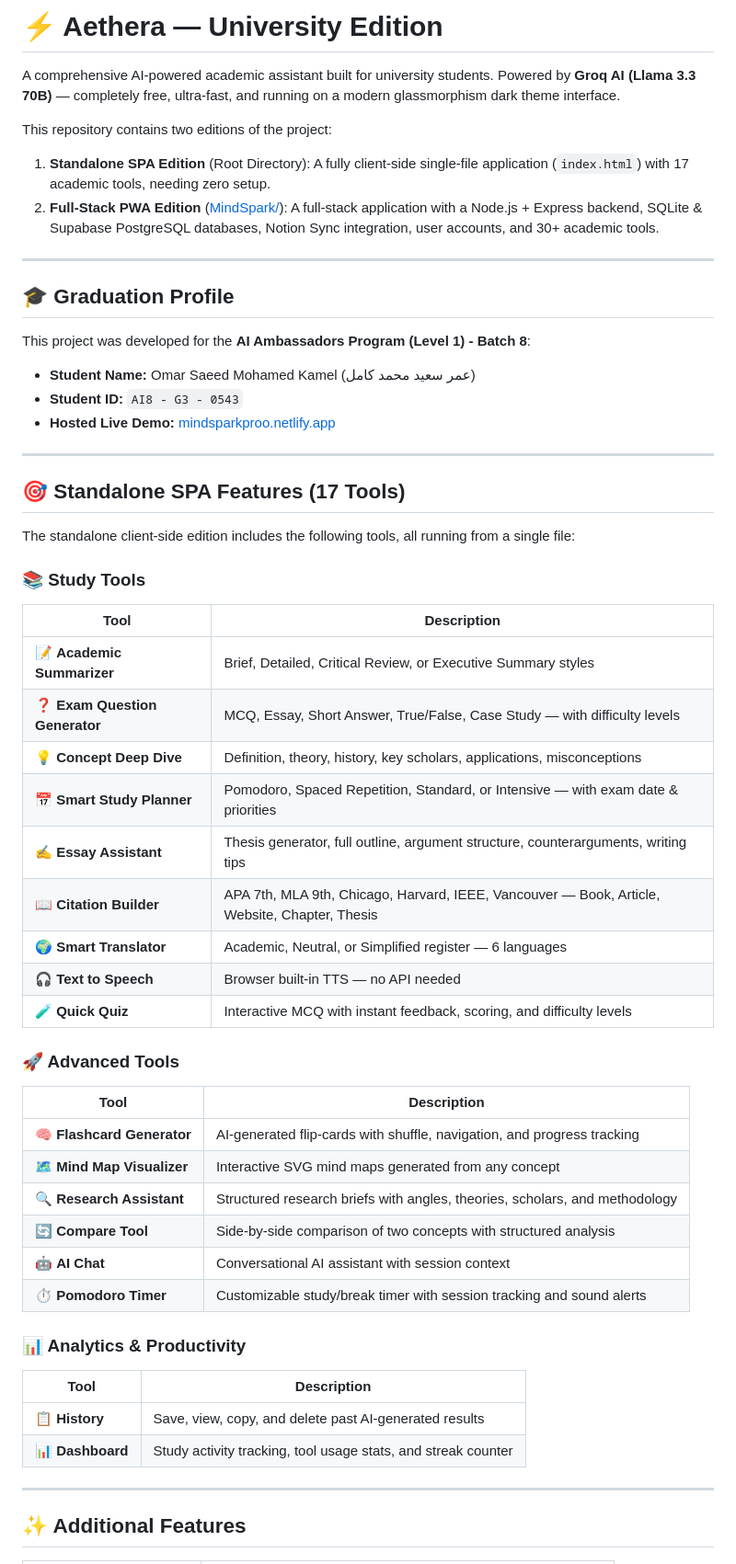
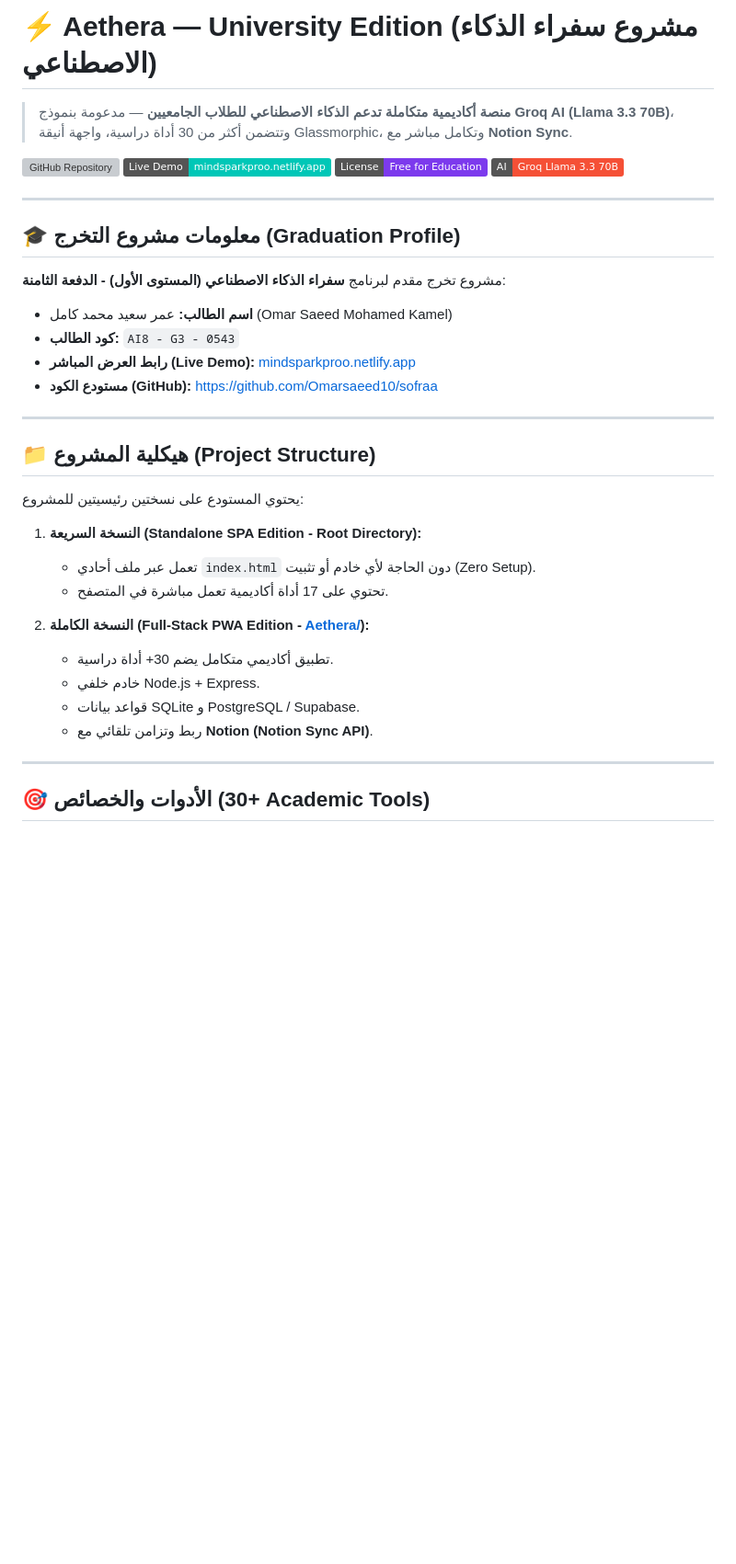
Before and after one commit to Omarsaeed10/Aethera, a Markdown page: README.md, the part around one of its changes. Shown at 92% size. Drawn GitHub-style; badges without logos; blank space fills up the shorter version; grey boxes are pictures that could not be loaded.

Commit message:
Update README with detailed project info and correct repo links

```diff
--- a/README.md
+++ b/README.md
@@ -1,55 +1,39 @@
-# ⚡ Aethera — University Edition
+# ⚡ Aethera — University Edition (مشروع سفراء الذكاء الاصطناعي)
 
-A comprehensive AI-powered academic assistant built for university students. Powered by **Groq AI (Llama 3.3 70B)** — completely free, ultra-fast, and running on a modern glassmorphism dark theme interface.
+> **منصة أكاديمية متكاملة تدعم الذكاء الاصطناعي للطلاب الجامعيين** — مدعومة بنموذج **Groq AI (Llama 3.3 70B)**، وتتضمن أكثر من 30 أداة دراسية، واجهة أنيقة Glassmorphic، وتكامل مباشر مع **Notion Sync**.
 
-This repository contains two editions of the project:
-1. **Standalone SPA Edition** (Root Directory): A fully client-side single-file application (`index.html`) with 17 academic tools, needing zero setup.
-2. **Full-Stack PWA Edition** ([MindSpark/](file:///d:/Projects/sofraa/MindSpark)): A full-stack application with a Node.js + Express backend, SQLite & Supabase PostgreSQL databases, Notion Sync integration, user accounts, and 30+ academic tools.
+[![GitHub Repository](https://img.shields.io/badge/GitHub-Omarsaeed10%2Fsofraa-181717?style=flat&logo=github)](https://github.com/Omarsaeed10/sofraa)
+[![Live Demo](https://img.shields.io/badge/Live%20Demo-mindsparkproo.netlify.app-00C7B7?style=flat&logo=netlify)](https://mindsparkproo.netlify.app/)
+[![License: Free for Education](https://img.shields.io/badge/License-Free%20for%20Education-7c3aed)](#-license)
+[![AI Engine](https://img.shields.io/badge/AI-Groq%20Llama%203.3%2070B-f55036?logo=groq)](https://groq.com/)
 
 ---
 
-## 🎓 Graduation Profile
-This project was developed for the **AI Ambassadors Program (Level 1) - Batch 8**:
-- **Student Name:** Omar Saeed Mohamed Kamel (عمر سعيد محمد كامل)
-- **Student ID:** `AI8 - G3 - 0543`
-- **Hosted Live Demo:** [mindsparkproo.netlify.app](https://mindsparkproo.netlify.app/)
+## 🎓 معلومات مشروع التخرج (Graduation Profile)
+
+مشروع تخرج مقدم لبرنامج **سفراء الذكاء الاصطناعي (المستوى الأول) - الدفعة الثامنة**:
+* **اسم الطالب:** عمر سعيد محمد كامل (Omar Saeed Mohamed Kamel)
+* **كود الطالب:** `AI8 - G3 - 0543`
+* **رابط العرض المباشر (Live Demo):** [mindsparkproo.netlify.app](https://mindsparkproo.netlify.app/)
+* **مستودع الكود (GitHub):** [https://github.com/Omarsaeed10/sofraa](https://github.com/Omarsaeed10/sofraa)
 
 ---
 
-## 🎯 Standalone SPA Features (17 Tools)
+## 📁 هيكلية المشروع (Project Structure)
 
-The standalone client-side edition includes the following tools, all running from a single file:
+يحتوي المستودع على نسختين رئيسيتين للمشروع:
 
-### 📚 Study Tools
-| Tool | Description |
-|------|-------------|
-| 📝 **Academic Summarizer** | Brief, Detailed, Critical Review, or Executive Summary styles |
-| ❓ **Exam Question Generator** | MCQ, Essay, Short Answer, True/False, Case Study — with difficulty levels |
-| 💡 **Concept Deep Dive** | Definition, theory, history, key scholars, applications, misconceptions |
-| 📅 **Smart Study Planner** | Pomodoro, Spaced Repetition, Standard, or Intensive — with exam date & priorities |
-| ✍️ **Essay Assistant** | Thesis generator, full outline, argument structure, counterarguments, writing tips |
-| 📖 **Citation Builder** | APA 7th, MLA 9th, Chicago, Harvard, IEEE, Vancouver — Book, Article, Website, Chapter, Thesis |
-| 🌍 **Smart Translator** | Academic, Neutral, or Simplified register — 6 languages |
-| 🎧 **Text to Speech** | Browser built-in TTS — no API needed |
-| 🧪 **Quick Quiz** | Interactive MCQ with instant feedback, scoring, and difficulty levels |
+1. **النسخة السريعة (Standalone SPA Edition - Root Directory):**
+   * تعمل عبر ملف أحادي `index.html` دون الحاجة لأي خادم أو تثبيت (Zero Setup).
+   * تحتوي على 17 أداة أكاديمية تعمل مباشرة في المتصفح.
 
-### 🚀 Advanced Tools
-| Tool | Description |
-|------|-------------|
-| 🧠 **Flashcard Generator** | AI-generated flip-cards with shuffle, navigation, and progress tracking |
-| 🗺️ **Mind Map Visualizer** | Interactive SVG mind maps generated from any concept |
-| 🔍 **Research Assistant** | Structured research briefs with angles, theories, scholars, and methodology |
-| 🔄 **Compare Tool** | Side-by-side comparison of two concepts with structured analysis |
-| 🤖 **AI Chat** | Conversational AI assistant with session context |
-| ⏱️ **Pomodoro Timer** | Customizable study/break timer with session tracking and sound alerts |
-
-### 📊 Analytics & Productivity
-| Tool | Description |
-|------|-------------|
-| 📋 **History** | Save, view, copy, and delete past AI-generated results |
-| 📊 **Dashboard** | Study activity tracking, tool usage stats, and streak counter |
+2. **النسخة الكاملة (Full-Stack PWA Edition - [Aethera/](./Aethera/)):**
+   * تطبيق أكاديمي متكامل يضم 30+ أداة دراسية.
+   * خادم خلفي Node.js + Express.
+   * قواعد بيانات SQLite و PostgreSQL / Supabase.
+   * ربط وتزامن تلقائي مع **Notion (Notion Sync API)**.
 
 ---
 
-## ✨ Additional Features
+## 🎯 الأدوات والخصائص (30+ Academic Tools)
 
```
Also changed, not shown: other parts of README.md (+40 -19 lines), Aethera/README.md (+2 -2 lines).
